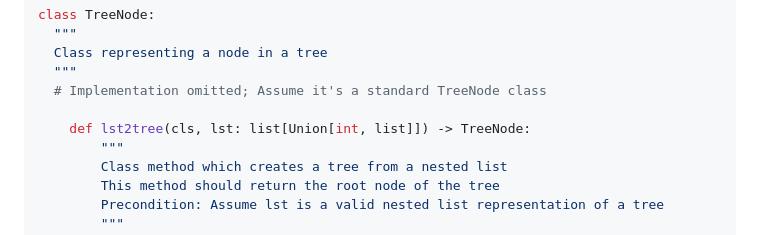
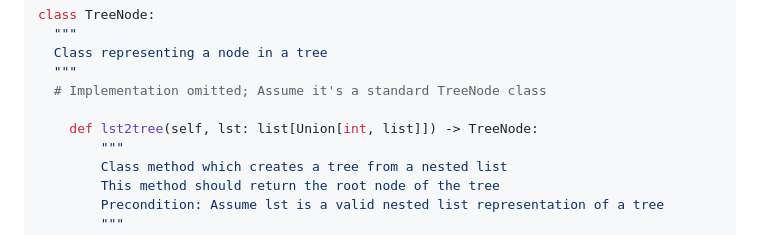
Before and after one commit to IbraTech04/CSC148-FSG-Slides-2024, a Markdown page: Week 8 - Trees/homework.md, the part around the change. Drawn GitHub-style.

```diff
--- a/Week 8 - Trees/homework.md
+++ b/Week 8 - Trees/homework.md
@@ -25,7 +25,7 @@ class TreeNode:
   """
   # Implementation omitted; Assume it's a standard TreeNode class
 
-    def lst2tree(cls, lst: list[Union[int, list]]) -> TreeNode:
+    def lst2tree(self, lst: list[Union[int, list]]) -> TreeNode:
         """
         Class method which creates a tree from a nested list
         This method should return the root node of the tree
```
